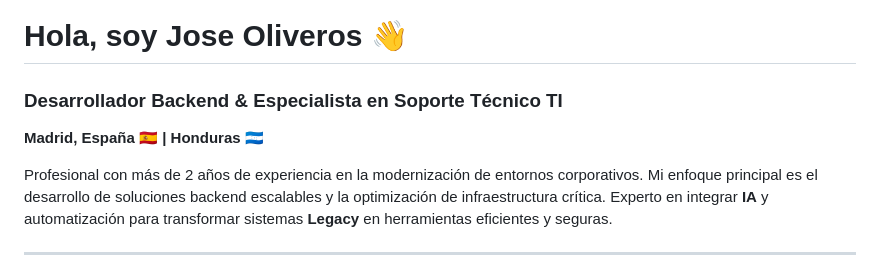
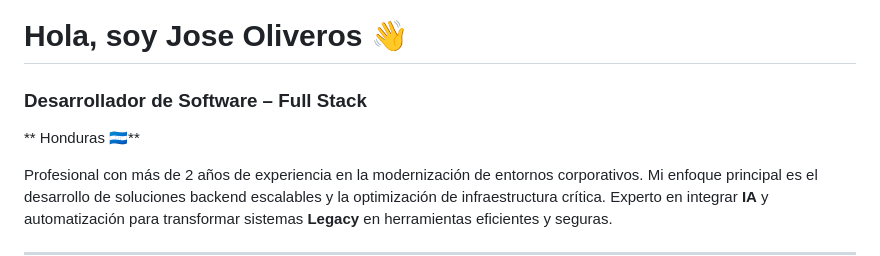
Before and after one commit to JoseDevAmaya/JoseTI, a Markdown page: README.md, the part around the change. GitHub-like rendering.

Commit message:
Revise title to Full Stack Developer and update location
Updated professional title and location in README.

```diff
--- a/README.md
+++ b/README.md
@@ -1,7 +1,7 @@
 # Hola, soy Jose Oliveros 👋
 
-### Desarrollador Backend & Especialista en Soporte Técnico TI
-**Madrid, España 🇪🇸 | Honduras 🇭🇳**
+### Desarrollador de Software – Full Stack
+** Honduras 🇭🇳**
 
 Profesional con más de 2 años de experiencia en la modernización de entornos corporativos. Mi enfoque principal es el desarrollo de soluciones backend escalables y la optimización de infraestructura crítica. Experto en integrar **IA** y automatización para transformar sistemas **Legacy** en herramientas eficientes y seguras.
 
```
